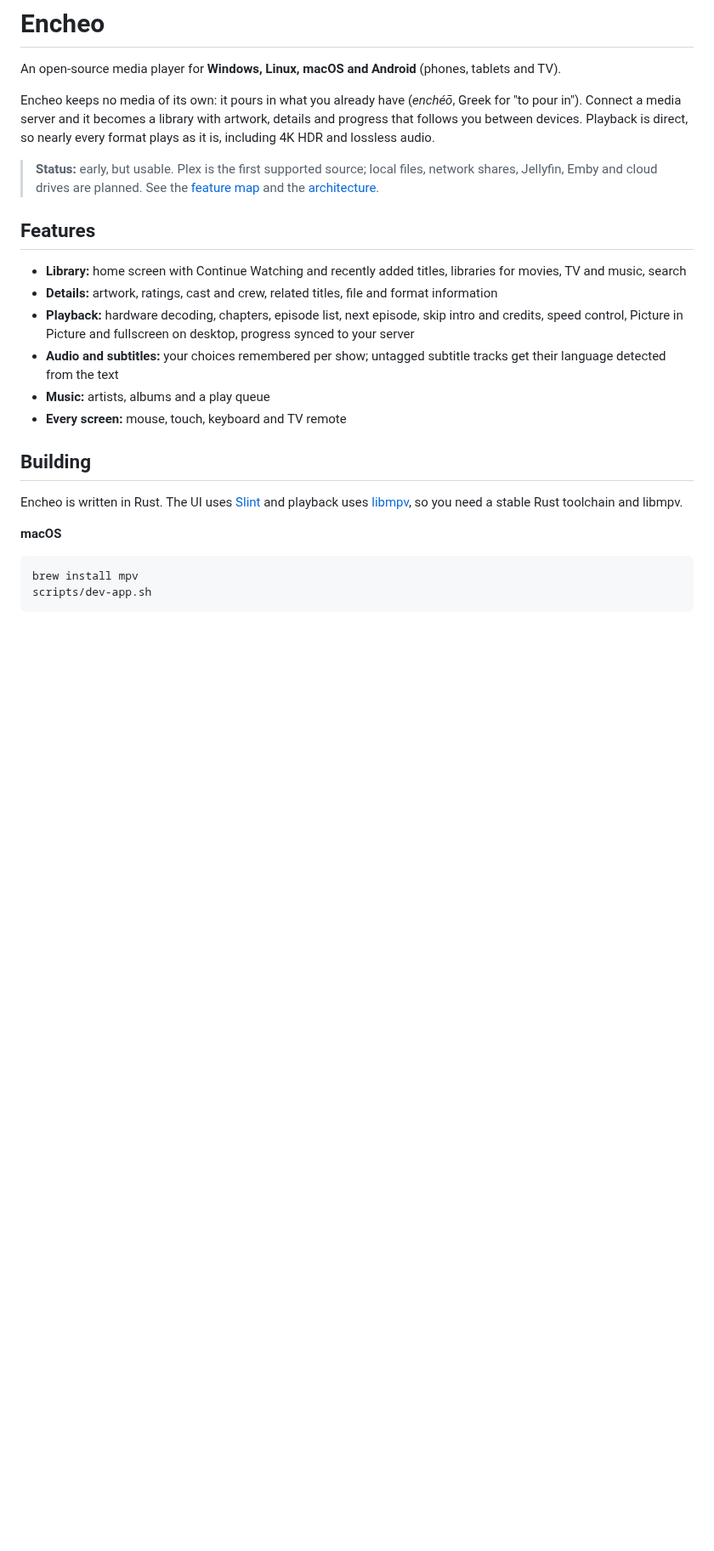
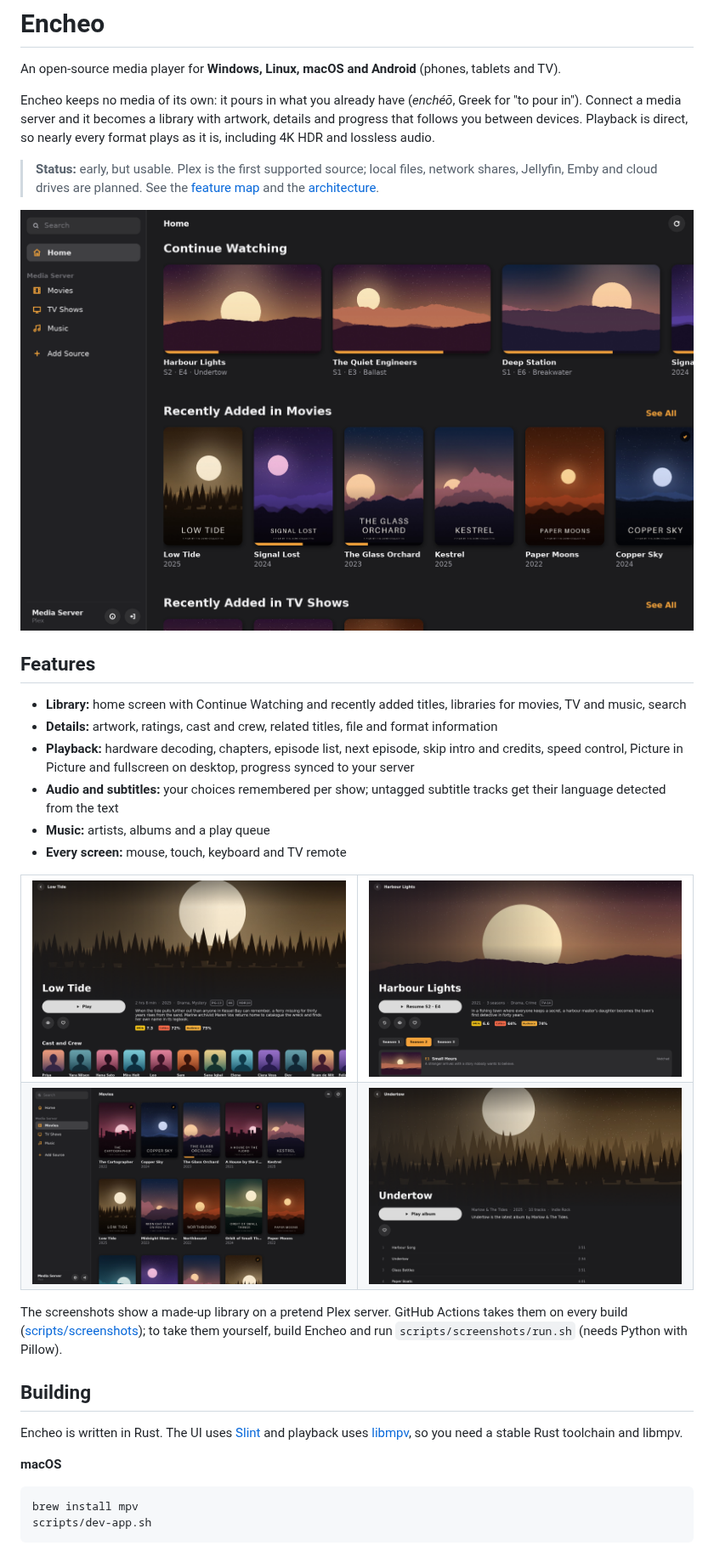
Before and after one commit to KumaVolt/encheo, a Markdown page: README.md, the part around the change. Shown at 85% size. Rendered like a GitHub page; pictures changed too: docs/screenshots/album.png (added), docs/screenshots/home.png (added), docs/screenshots/library.png (added); blank space fills up the shorter version.

```diff
--- a/README.md
+++ b/README.md
@@ -11,6 +11,8 @@ as it is, including 4K HDR and lossless audio.
 > shares, Jellyfin, Emby and cloud drives are planned. See the [feature map](docs/parity.md) and
 > the [architecture](docs/architecture.md).
 
+![Encheo's home screen: Continue Watching and recently added films](docs/screenshots/home.png)
+
 ## Features
 
 - **Library:** home screen with Continue Watching and recently added titles, libraries for
@@ -22,6 +24,21 @@ as it is, including 4K HDR and lossless audio.
   language detected from the text
 - **Music:** artists, albums and a play queue
 - **Every screen:** mouse, touch, keyboard and TV remote
+
+<table>
+  <tr>
+    <td><img src="docs/screenshots/movie.png" alt="A film's details: ratings, formats, cast and crew"></td>
+    <td><img src="docs/screenshots/show.png" alt="A TV show's details with seasons and episodes"></td>
+  </tr>
+  <tr>
+    <td><img src="docs/screenshots/library.png" alt="The Movies library"></td>
+    <td><img src="docs/screenshots/album.png" alt="An album with its tracks"></td>
+  </tr>
+</table>
+
+The screenshots show a made-up library on a pretend Plex server. GitHub Actions takes them on every
+build ([scripts/screenshots](scripts/screenshots)); to take them yourself, build Encheo and run
+`scripts/screenshots/run.sh` (needs Python with Pillow).
 
 ## Building
 
```
Also changed, not shown: 9 other files.
